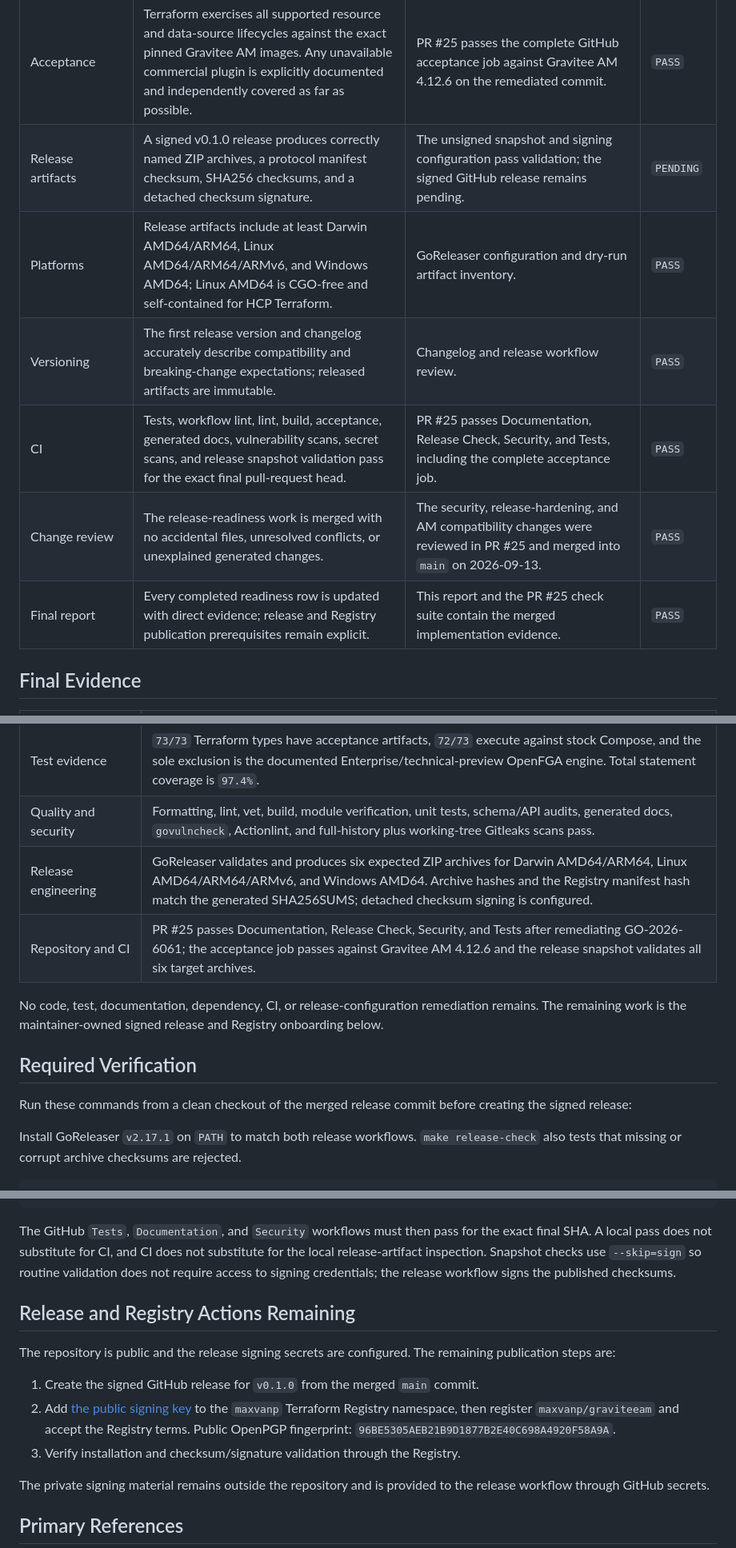
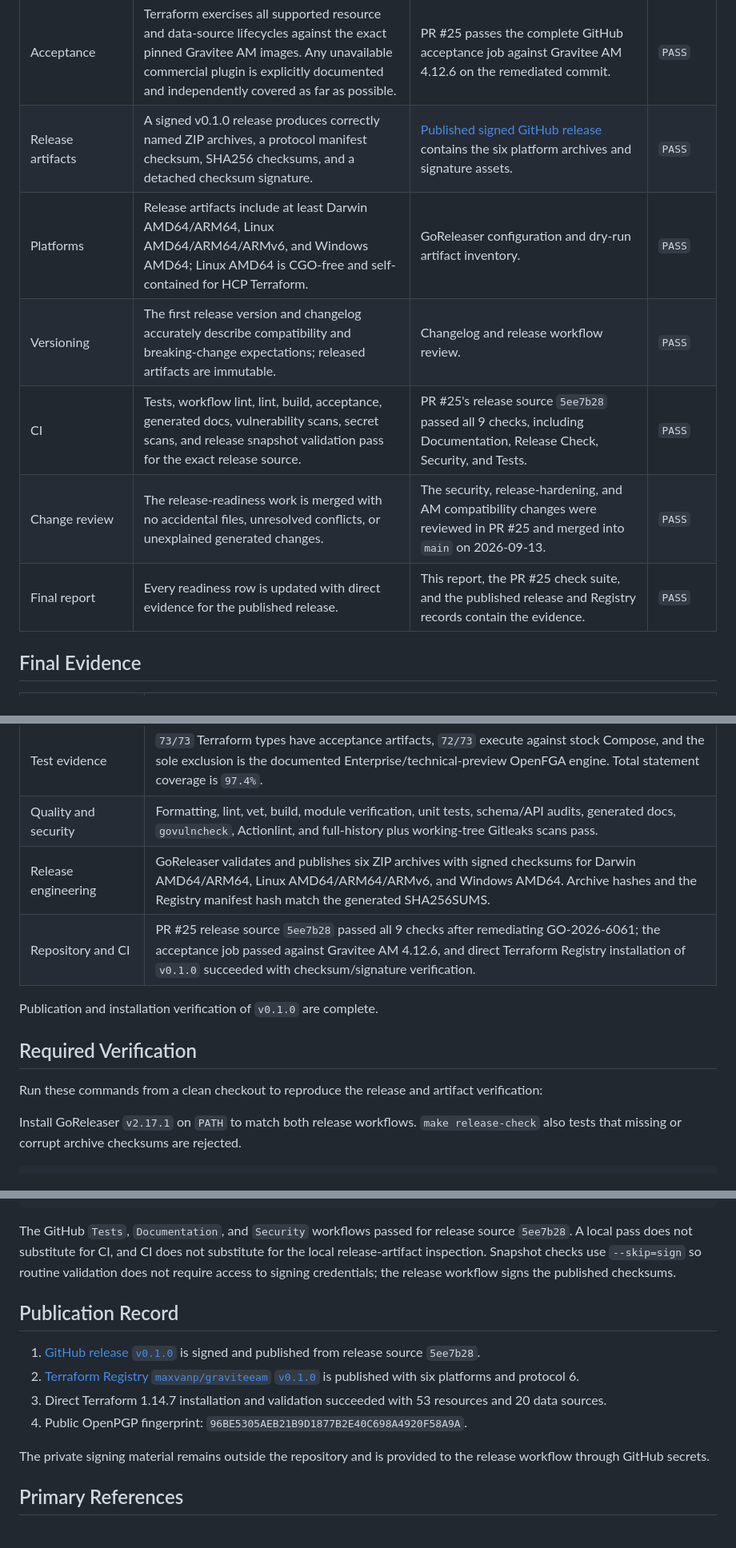
Before and after one commit to maxvanp/terraform-provider-graviteeam, a Markdown page: docs/publishability-baseline.md, 3 parts joined by grey strips. Shown at 80% size. GitHub-like rendering.

````diff
--- a/docs/publishability-baseline.md
+++ b/docs/publishability-baseline.md
@@ -42,12 +42,12 @@ The API audit and complete serial acceptance suite pass against those exact imag
 | Code quality | Formatting, lint, vet, build, unit tests, coverage audits, generated-doc checks, and repository diff checks pass. | `make verify-local`, `make lint`, `make vet`, and `make build`. | `PASS` |
 | Security | The current Go vulnerability database reports no reachable vulnerabilities; no credentials are committed. The final GitHub security workflow result is tracked by the CI row. | Local `govulncheck ./...` plus Gitleaks history and working-tree scans pass after upgrading `google.golang.org/grpc` to `v1.82.1` for GO-2026-6061. | `PASS` |
 | Acceptance | Terraform exercises all supported resource and data-source lifecycles against the exact pinned Gravitee AM images. Any unavailable commercial plugin is explicitly documented and independently covered as far as possible. | PR #25 passes the complete GitHub acceptance job against Gravitee AM 4.12.6 on the remediated commit. | `PASS` |
-| Release artifacts | A signed v0.1.0 release produces correctly named ZIP archives, a protocol manifest checksum, SHA256 checksums, and a detached checksum signature. | The unsigned snapshot and signing configuration pass validation; the signed GitHub release remains pending. | `PENDING` |
+| Release artifacts | A signed v0.1.0 release produces correctly named ZIP archives, a protocol manifest checksum, SHA256 checksums, and a detached checksum signature. | [Published signed GitHub release](https://github.com/maxvanp/terraform-provider-graviteeam/releases/tag/v0.1.0) contains the six platform archives and signature assets. | `PASS` |
 | Platforms | Release artifacts include at least Darwin AMD64/ARM64, Linux AMD64/ARM64/ARMv6, and Windows AMD64; Linux AMD64 is CGO-free and self-contained for HCP Terraform. | GoReleaser configuration and dry-run artifact inventory. | `PASS` |
 | Versioning | The first release version and changelog accurately describe compatibility and breaking-change expectations; released artifacts are immutable. | Changelog and release workflow review. | `PASS` |
-| CI | Tests, workflow lint, lint, build, acceptance, generated docs, vulnerability scans, secret scans, and release snapshot validation pass for the exact final pull-request head. | PR #25 passes Documentation, Release Check, Security, and Tests, including the complete acceptance job. | `PASS` |
+| CI | Tests, workflow lint, lint, build, acceptance, generated docs, vulnerability scans, secret scans, and release snapshot validation pass for the exact release source. | PR #25's release source `5ee7b28` passed all 9 checks, including Documentation, Release Check, Security, and Tests. | `PASS` |
 | Change review | The release-readiness work is merged with no accidental files, unresolved conflicts, or unexplained generated changes. | The security, release-hardening, and AM compatibility changes were reviewed in PR #25 and merged into `main` on 2026-09-13. | `PASS` |
-| Final report | Every completed readiness row is updated with direct evidence; release and Registry publication prerequisites remain explicit. | This report and the PR #25 check suite contain the merged implementation evidence. | `PASS` |
+| Final report | Every readiness row is updated with direct evidence for the published release. | This report, the PR #25 check suite, and the published release and Registry records contain the evidence. | `PASS` |
 
 ## Final Evidence
 
@@ -59,14 +59,14 @@ The API audit and complete serial acceptance suite pass against those exact imag
 | Resource and state semantics | All `53` import-capable resources have import tests. CRUD, missing-object removal, update preservation, drift, sensitive state, stable IDs, and schema behavior are covered by acceptance and targeted tests. |
 | Test evidence | `73/73` Terraform types have acceptance artifacts, `72/73` execute against stock Compose, and the sole exclusion is the documented Enterprise/technical-preview OpenFGA engine. Total statement coverage is `97.4%`. |
 | Quality and security | Formatting, lint, vet, build, module verification, unit tests, schema/API audits, generated docs, `govulncheck`, Actionlint, and full-history plus working-tree Gitleaks scans pass. |
-| Release engineering | GoReleaser validates and produces six expected ZIP archives for Darwin AMD64/ARM64, Linux AMD64/ARM64/ARMv6, and Windows AMD64. Archive hashes and the Registry manifest hash match the generated SHA256SUMS; detached checksum signing is configured. |
-| Repository and CI | PR #25 passes Documentation, Release Check, Security, and Tests after remediating GO-2026-6061; the acceptance job passes against Gravitee AM 4.12.6 and the release snapshot validates all six target archives. |
+| Release engineering | GoReleaser validates and publishes six ZIP archives with signed checksums for Darwin AMD64/ARM64, Linux AMD64/ARM64/ARMv6, and Windows AMD64. Archive hashes and the Registry manifest hash match the generated SHA256SUMS. |
+| Repository and CI | PR #25 release source `5ee7b28` passed all 9 checks after remediating GO-2026-6061; the acceptance job passed against Gravitee AM 4.12.6, and direct Terraform Registry installation of `v0.1.0` succeeded with checksum/signature verification. |
 
-No code, test, documentation, dependency, CI, or release-configuration remediation remains. The remaining work is the maintainer-owned signed release and Registry onboarding below.
+Publication and installation verification of `v0.1.0` are complete.
 
 ## Required Verification
 
-Run these commands from a clean checkout of the merged release commit before creating the signed release:
+Run these commands from a clean checkout to reproduce the release and artifact verification:
 
 Install GoReleaser `v2.17.1` on `PATH` to match both release workflows.
 `make release-check` also tests that missing or corrupt archive checksums are rejected.
@@ -90,15 +90,14 @@ git diff --check
 git status --short
 ```
 
-The GitHub `Tests`, `Documentation`, and `Security` workflows must then pass for the exact final SHA. A local pass does not substitute for CI, and CI does not substitute for the local release-artifact inspection. Snapshot checks use `--skip=sign` so routine validation does not require access to signing credentials; the release workflow signs the published checksums.
+The GitHub `Tests`, `Documentation`, and `Security` workflows passed for release source `5ee7b28`. A local pass does not substitute for CI, and CI does not substitute for the local release-artifact inspection. Snapshot checks use `--skip=sign` so routine validation does not require access to signing credentials; the release workflow signs the published checksums.
 
-## Release and Registry Actions Remaining
+## Publication Record
 
-The repository is public and the release signing secrets are configured. The remaining publication steps are:
-
-1. Create the signed GitHub release for `v0.1.0` from the merged `main` commit.
-2. Add [the public signing key](release-signing-key.asc) to the `maxvanp` Terraform Registry namespace, then register `maxvanp/graviteeam` and accept the Registry terms. Public OpenPGP fingerprint: `96BE5305AEB21B9D1877B2E40C698A4920F58A9A`.
-3. Verify installation and checksum/signature validation through the Registry.
+1. [GitHub release `v0.1.0`](https://github.com/maxvanp/terraform-provider-graviteeam/releases/tag/v0.1.0) is signed and published from release source `5ee7b28`.
+2. [Terraform Registry `maxvanp/graviteeam` `v0.1.0`](https://registry.terraform.io/providers/maxvanp/graviteeam/0.1.0) is published with six platforms and protocol 6.
+3. Direct Terraform 1.14.7 installation and validation succeeded with 53 resources and 20 data sources.
+4. Public OpenPGP fingerprint: `96BE5305AEB21B9D1877B2E40C698A4920F58A9A`.
 
 The private signing material remains outside the repository and is provided to the release workflow through GitHub secrets.
 
````
Also changed, not shown: other parts of docs/publishability-baseline.md (+3 -3 lines), README.md (+3 -3 lines).
